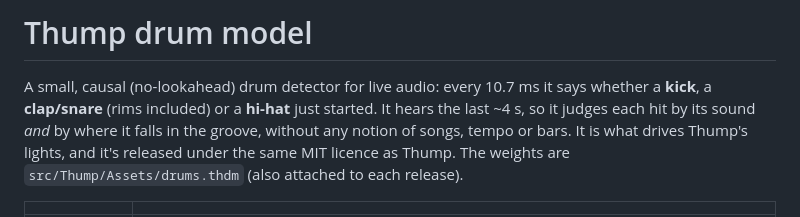
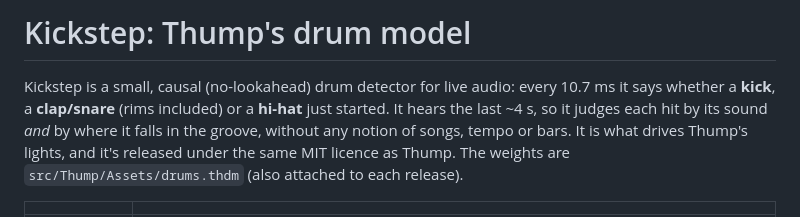
Before and after one commit to Lancito01/thump, a Markdown page: docs/KICKSTEP.md, the part around the change. GitHub-like rendering.

```diff
--- a/docs/DRUM_MODEL.md
+++ b/docs/KICKSTEP.md
@@ -1,6 +1,6 @@
-# Thump drum model
+# Kickstep: Thump's drum model
 
-A small, causal (no-lookahead) drum detector for live audio: every 10.7 ms it says whether a **kick**, a
+Kickstep is a small, causal (no-lookahead) drum detector for live audio: every 10.7 ms it says whether a **kick**, a
 **clap/snare** (rims included) or a **hi-hat** just started. It hears the last ~4 s, so it judges each hit by its
 sound *and* by where it falls in the groove, without any notion of songs, tempo or bars. It is what drives Thump's
 lights, and it's released under the same MIT licence as Thump. The weights are `src/Thump/Assets/drums.thdm` (also attached to each release).
```
Also changed, not shown: README.md (+43 -37 lines), docs/ROADMAP.md (+2 -2 lines), docs/screenshot-colors.png, 2 other files.
